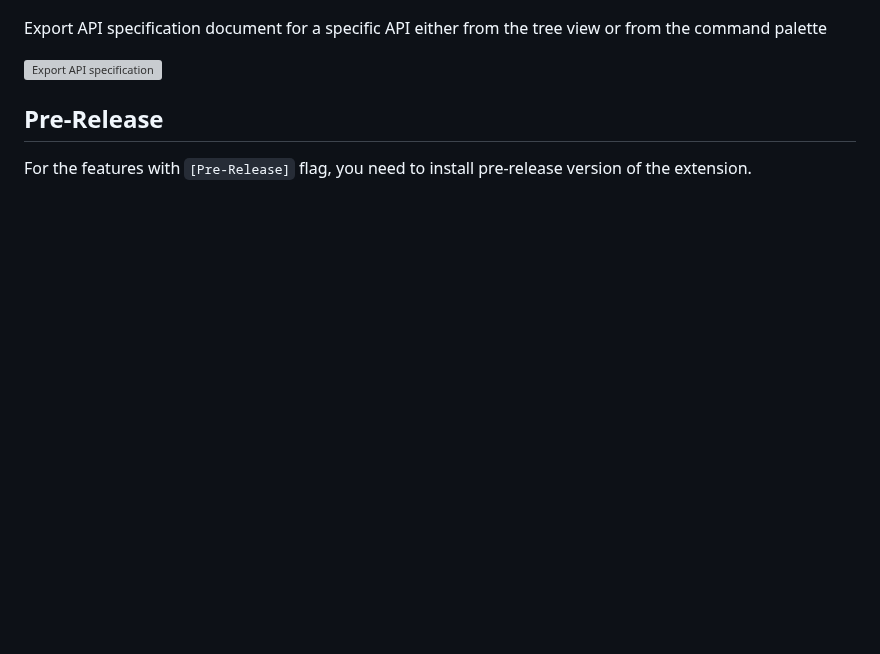
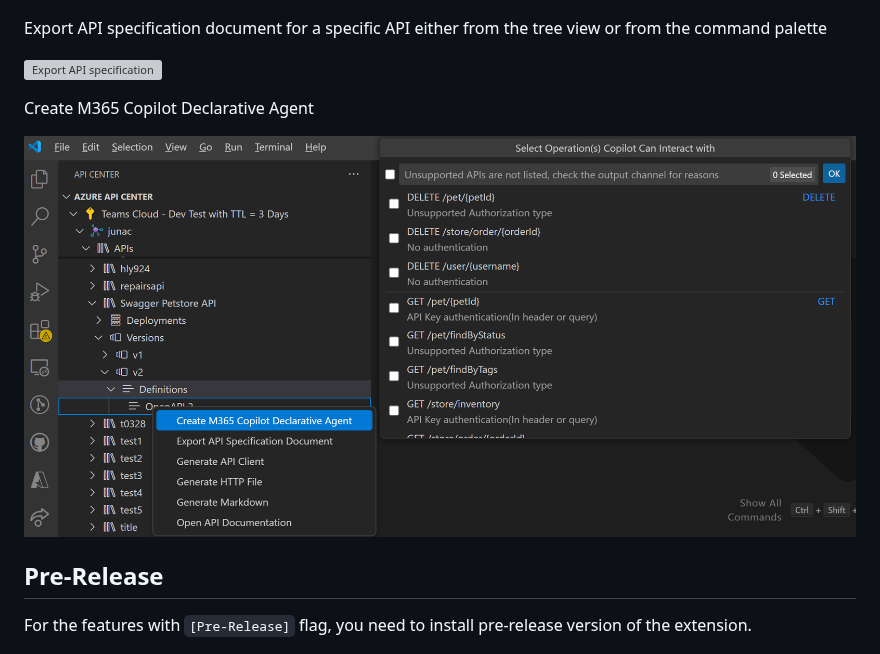
Before and after one commit to microsoft/vscode-azureapicenter, a Markdown page: README.md, the part around the change. Drawn GitHub-style; pictures changed too: media/create-declarative-agent.png (added); blank space fills up the shorter version; grey boxes are pictures that could not be loaded.

Commit message:
docs: add changelog and readme for Feb release

```diff
--- a/README.md
+++ b/README.md
@@ -63,6 +63,10 @@ Export API specification document for a specific API either from the tree view o
 
 ![Export API specification](./media/export-api.gif)
 
+Create M365 Copilot Declarative Agent
+
+![Create M365 Copilot Declarative Agent](./media/create-declarative-agent.png)
+
 ## Pre-Release
 
 For the features with `[Pre-Release]` flag, you need to install pre-release version of the extension.
```
Also changed, not shown: PRERELEASE.md (+4 -1 lines), 1 other file.
